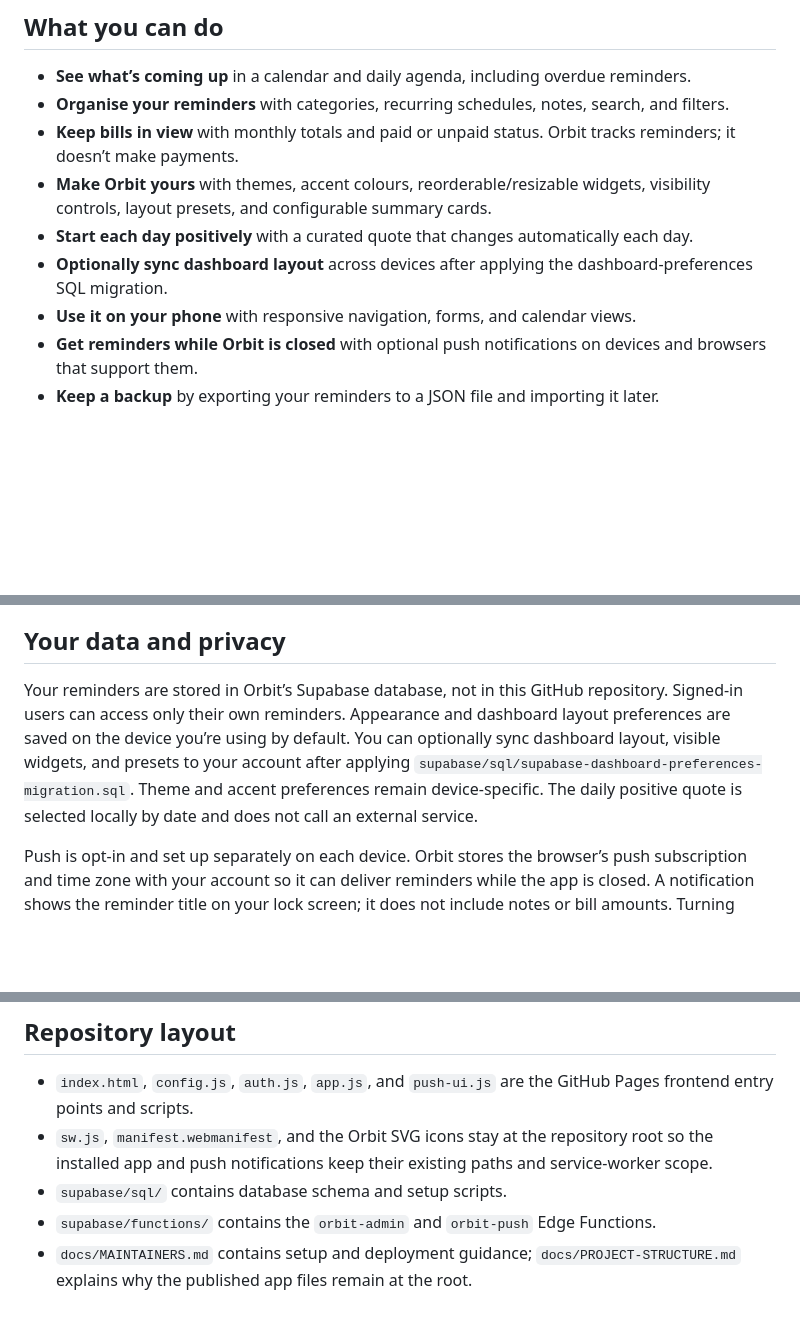
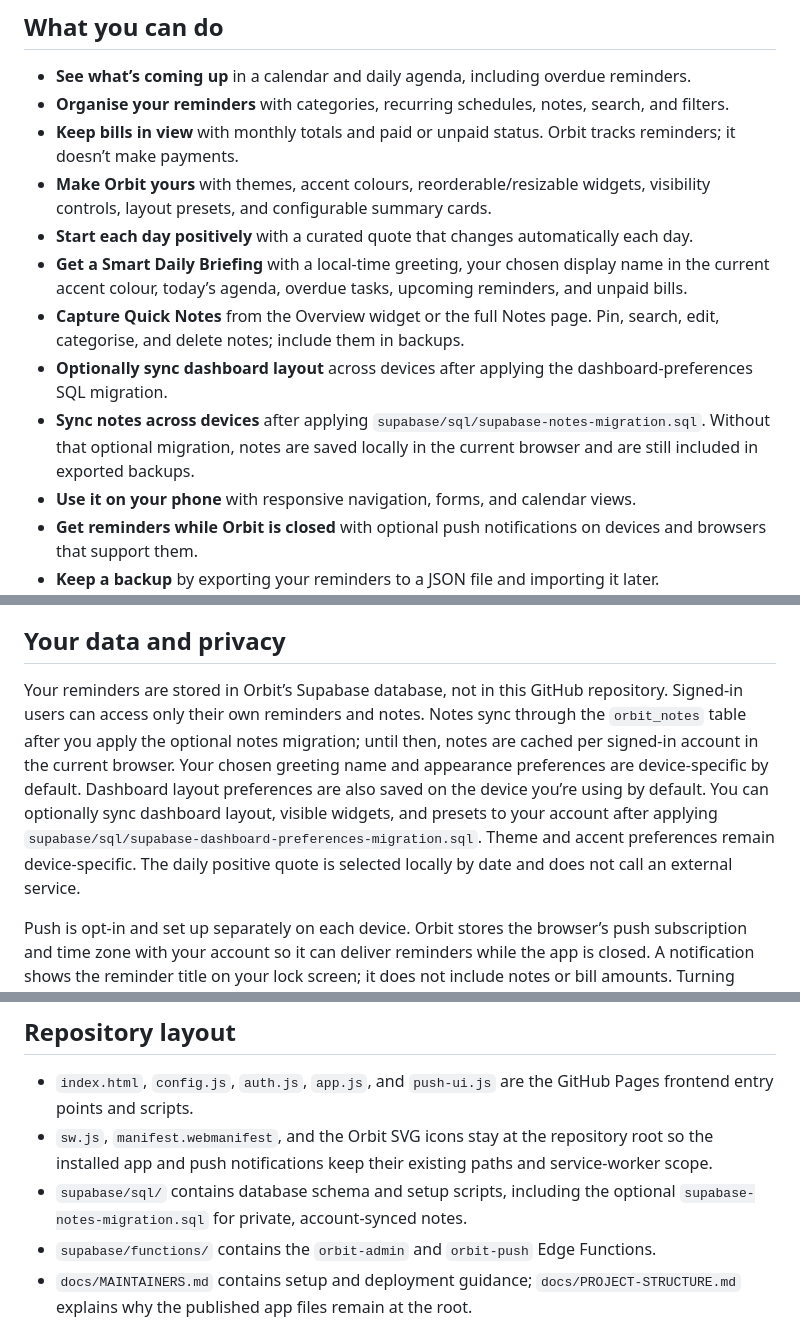
Before and after one commit to OhAziah/Orbit, a Markdown page: README.md, 3 parts joined by grey strips. Rendered like a GitHub page; blank space fills up the shorter version.

Commit message:
Document Daily Briefing and Quick Notes setup

```diff
--- a/README.md
+++ b/README.md
@@ -13,7 +13,10 @@ Orbit is a personal dashboard for the little things you need to remember. Add a
 - **Keep bills in view** with monthly totals and paid or unpaid status. Orbit tracks reminders; it doesn’t make payments.
 - **Make Orbit yours** with themes, accent colours, reorderable/resizable widgets, visibility controls, layout presets, and configurable summary cards.
 - **Start each day positively** with a curated quote that changes automatically each day.
+- **Get a Smart Daily Briefing** with a local-time greeting, your chosen display name in the current accent colour, today’s agenda, overdue tasks, upcoming reminders, and unpaid bills.
+- **Capture Quick Notes** from the Overview widget or the full Notes page. Pin, search, edit, categorise, and delete notes; include them in backups.
 - **Optionally sync dashboard layout** across devices after applying the dashboard-preferences SQL migration.
+- **Sync notes across devices** after applying `supabase/sql/supabase-notes-migration.sql`. Without that optional migration, notes are saved locally in the current browser and are still included in exported backups.
 - **Use it on your phone** with responsive navigation, forms, and calendar views.
 - **Get reminders while Orbit is closed** with optional push notifications on devices and browsers that support them.
 - **Keep a backup** by exporting your reminders to a JSON file and importing it later.
@@ -30,7 +33,7 @@ On iPhone or iPad, add Orbit to your Home Screen first, then enable notification
 
 ## Your data and privacy
 
-Your reminders are stored in Orbit’s Supabase database, not in this GitHub repository. Signed-in users can access only their own reminders. Appearance and dashboard layout preferences are saved on the device you’re using by default. You can optionally sync dashboard layout, visible widgets, and presets to your account after applying `supabase/sql/supabase-dashboard-preferences-migration.sql`. Theme and accent preferences remain device-specific. The daily positive quote is selected locally by date and does not call an external service.
+Your reminders are stored in Orbit’s Supabase database, not in this GitHub repository. Signed-in users can access only their own reminders and notes. Notes sync through the `orbit_notes` table after you apply the optional notes migration; until then, notes are cached per signed-in account in the current browser. Your chosen greeting name and appearance preferences are device-specific by default. Dashboard layout preferences are also saved on the device you’re using by default. You can optionally sync dashboard layout, visible widgets, and presets to your account after applying `supabase/sql/supabase-dashboard-preferences-migration.sql`. Theme and accent preferences remain device-specific. The daily positive quote is selected locally by date and does not call an external service.
 
 Push is opt-in and set up separately on each device. Orbit stores the browser’s push subscription and time zone with your account so it can deliver reminders while the app is closed. A notification shows the reminder title on your lock screen; it does not include notes or bill amounts. Turning notifications off removes that device’s subscription. Signing out also turns them off on that device.
 
@@ -48,7 +51,7 @@ Downloaded backups are **unencrypted JSON files** that contain your reminder det
 
 - `index.html`, `config.js`, `auth.js`, `app.js`, and `push-ui.js` are the GitHub Pages frontend entry points and scripts.
 - `sw.js`, `manifest.webmanifest`, and the Orbit SVG icons stay at the repository root so the installed app and push notifications keep their existing paths and service-worker scope.
-- `supabase/sql/` contains database schema and setup scripts.
+- `supabase/sql/` contains database schema and setup scripts, including the optional `supabase-notes-migration.sql` for private, account-synced notes.
 - `supabase/functions/` contains the `orbit-admin` and `orbit-push` Edge Functions.
 - `docs/MAINTAINERS.md` contains setup and deployment guidance; `docs/PROJECT-STRUCTURE.md` explains why the published app files remain at the root.
 
```
